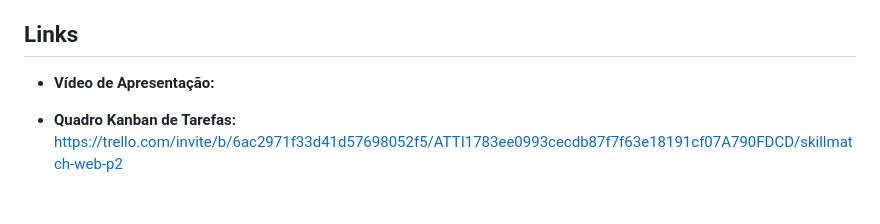
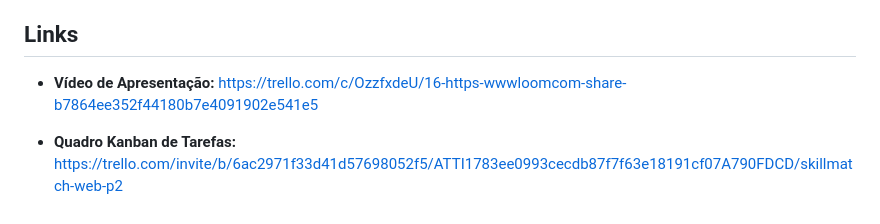
Before and after one commit to bchilleshein/skillmatch-web, a Markdown page: README.md, the part around the change. GitHub-like rendering.

Commit message:
docs: adiciona o link do vídeo de apresentação.

```diff
--- a/README.md
+++ b/README.md
@@ -113,6 +113,6 @@ skillmatch-web/
 
 ## Links
 
-* **Vídeo de Apresentação:**
+* **Vídeo de Apresentação:** https://trello.com/c/OzzfxdeU/16-https-wwwloomcom-share-b7864ee352f44180b7e4091902e541e5
 
 * **Quadro Kanban de Tarefas:** https://trello.com/invite/b/6ac2971f33d41d57698052f5/ATTI1783ee0993cecdb87f7f63e18191cf07A790FDCD/skillmatch-web-p2
```
